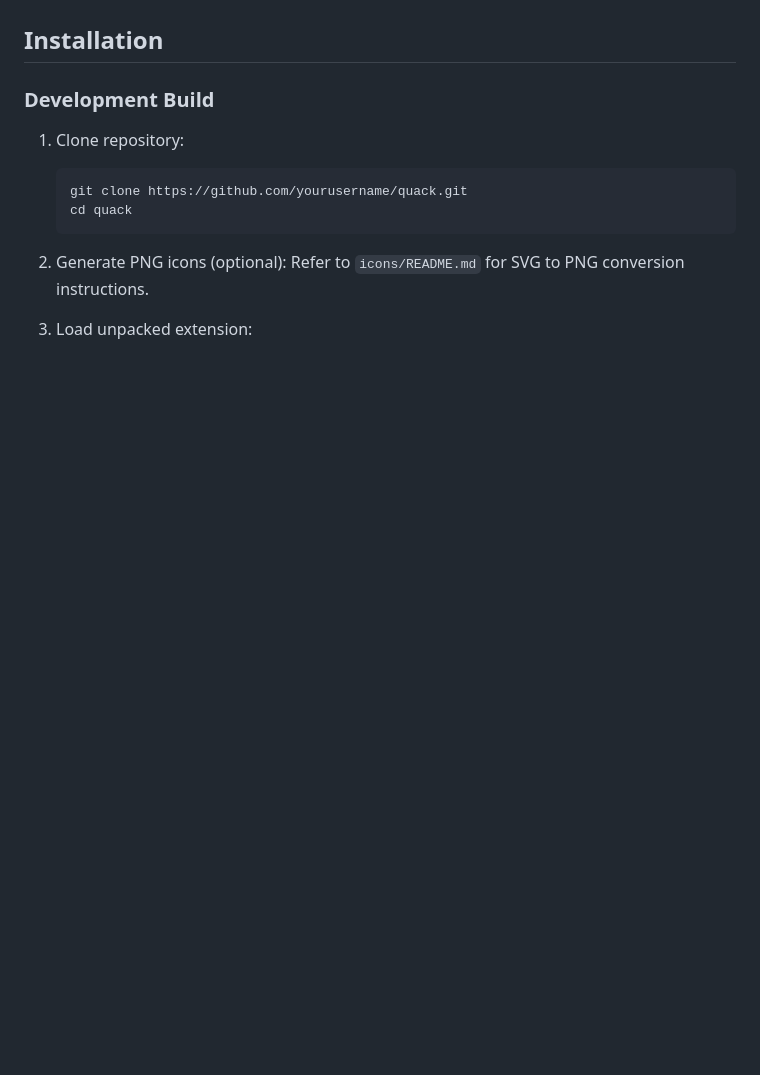
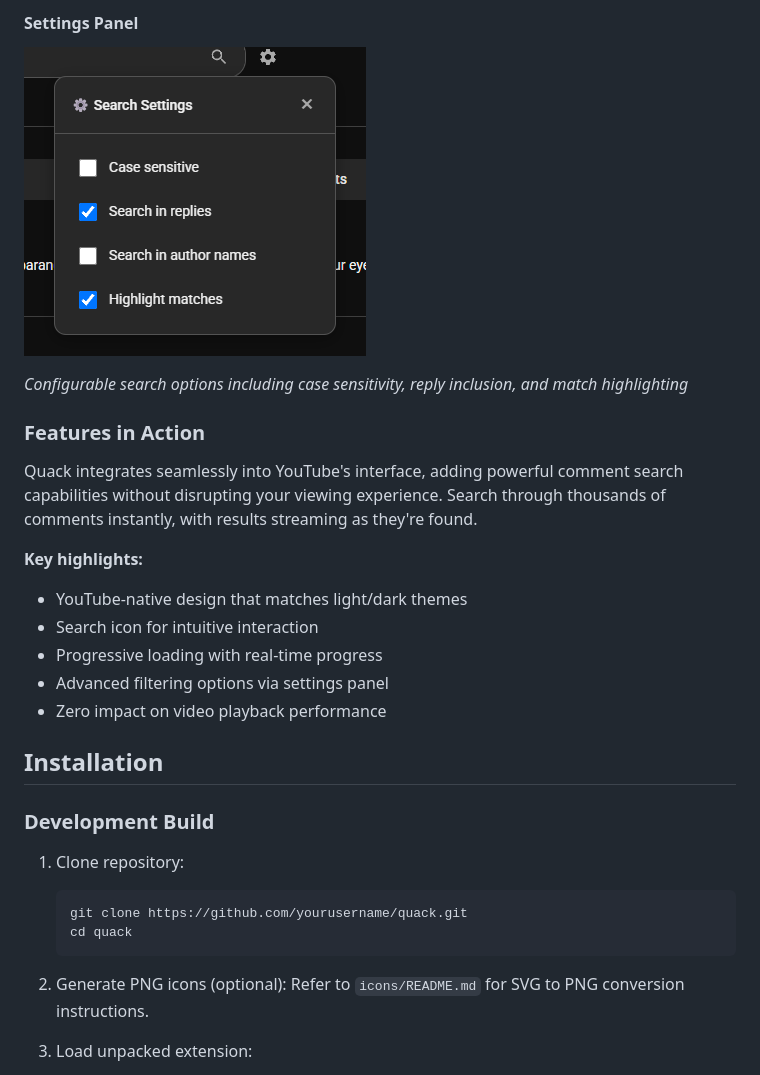
Before and after one commit to octopols/Quack, a Markdown page: README.md, the part around the change printed below. GitHub-like rendering; pictures changed too: screenshots/settings-panel.png (added); blank space fills up the shorter version.

```diff
--- a/README.md
+++ b/README.md
@@ -18,3 +35,18 @@ Browser extension for searching through paginated YouTube comments. Fetches and
+#### Settings Panel
+![Settings Configuration](screenshots/settings-panel.png)
+
+*Configurable search options including case sensitivity, reply inclusion, and match highlighting*
+
+### Features in Action
+
+Quack integrates seamlessly into YouTube's interface, adding powerful comment search capabilities without disrupting your viewing experience. Search through thousands of comments instantly, with results streaming as they're found.
+
+**Key highlights:**
+- YouTube-native design that matches light/dark themes
+- Search icon for intuitive interaction
+- Progressive loading with real-time progress
+- Advanced filtering options via settings panel
+- Zero impact on video playback performance
 
 ## Installation
 
```
Also changed, not shown: other parts of README.md (+19 -81 lines), CONTRIBUTING.md (added, +67 -0 lines), screenshots/README.md (added, +18 -0 lines), screenshots/search-interface.png (added), screenshots/search-results.png (added), 2 other files.
